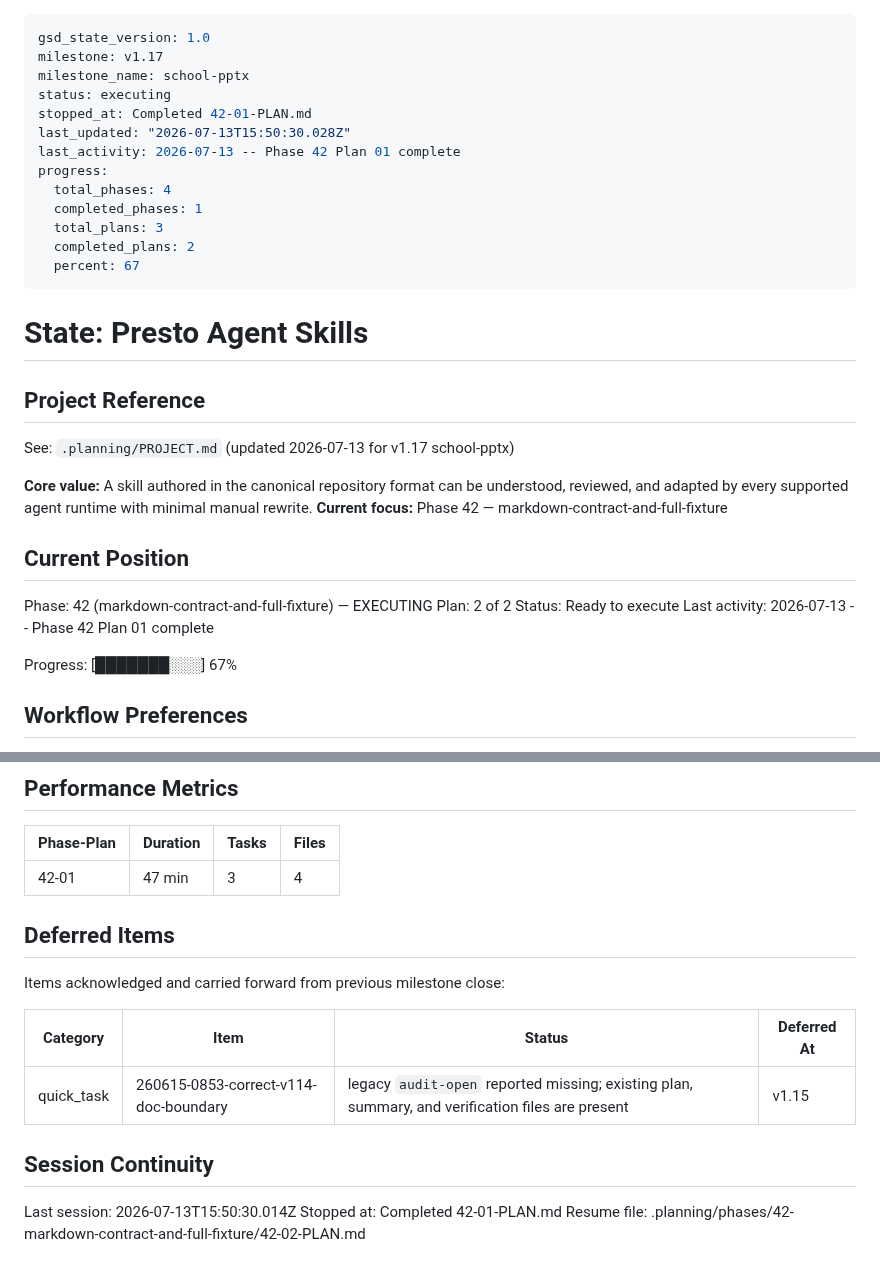
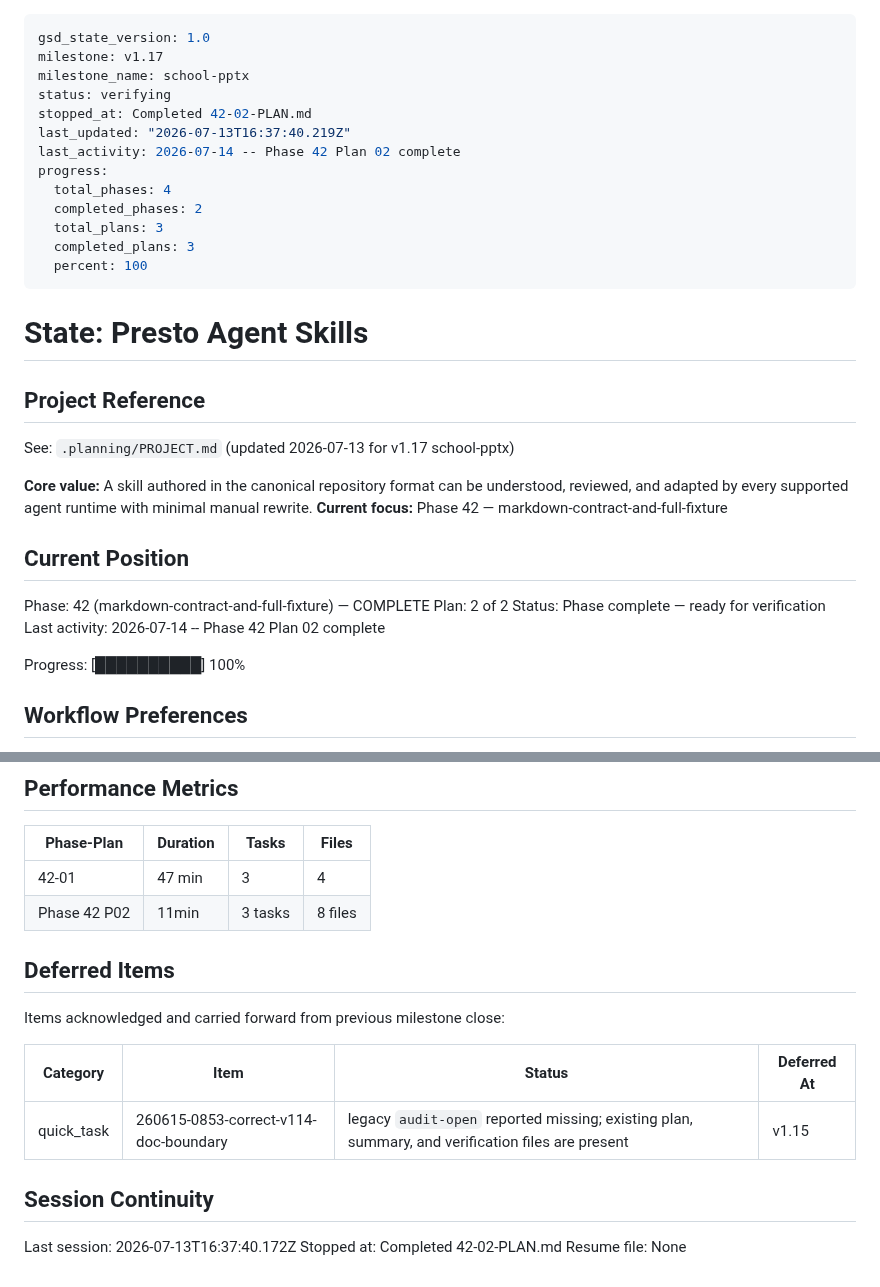
Before and after one commit to Presto-io/Presto-Agent-Skills, a Markdown page: .planning/STATE.md, 2 parts joined by grey strips. GitHub-like rendering.

```diff
--- a/.planning/STATE.md
+++ b/.planning/STATE.md
@@ -2,16 +2,16 @@
 gsd_state_version: 1.0
 milestone: v1.17
 milestone_name: school-pptx
-status: executing
-stopped_at: Completed 42-01-PLAN.md
-last_updated: "2026-07-13T15:50:30.028Z"
-last_activity: 2026-07-13 -- Phase 42 Plan 01 complete
+status: verifying
+stopped_at: Completed 42-02-PLAN.md
+last_updated: "2026-07-13T16:37:40.219Z"
+last_activity: 2026-07-14 -- Phase 42 Plan 02 complete
 progress:
   total_phases: 4
-  completed_phases: 1
+  completed_phases: 2
   total_plans: 3
-  completed_plans: 2
-  percent: 67
+  completed_plans: 3
+  percent: 100
 ---
 
 # State: Presto Agent Skills
@@ -25,12 +25,12 @@ See: `.planning/PROJECT.md` (updated 2026-07-13 for v1.17 school-pptx)
 
 ## Current Position
 
-Phase: 42 (markdown-contract-and-full-fixture) — EXECUTING
+Phase: 42 (markdown-contract-and-full-fixture) — COMPLETE
 Plan: 2 of 2
-Status: Ready to execute
-Last activity: 2026-07-13 -- Phase 42 Plan 01 complete
+Status: Phase complete — ready for verification
+Last activity: 2026-07-14 -- Phase 42 Plan 02 complete
 
-Progress: [███████░░░] 67%
+Progress: [██████████] 100%
 
 ## Workflow Preferences
 
@@ -80,6 +80,7 @@ None yet.
 | Phase-Plan | Duration | Tasks | Files |
 |------------|----------|-------|-------|
 | 42-01 | 47 min | 3 | 4 |
+| Phase 42 P02 | 11min | 3 tasks | 8 files |
 
 ## Deferred Items
 
@@ -91,6 +92,6 @@ Items acknowledged and carried forward from previous milestone close:
 
 ## Session Continuity
 
-Last session: 2026-07-13T15:50:30.014Z
-Stopped at: Completed 42-01-PLAN.md
-Resume file: .planning/phases/42-markdown-contract-and-full-fixture/42-02-PLAN.md
+Last session: 2026-07-13T16:37:40.172Z
+Stopped at: Completed 42-02-PLAN.md
+Resume file: None
```
Also changed, not shown: .planning/REQUIREMENTS.md (+4 -4 lines), .planning/ROADMAP.md (+3 -3 lines).
